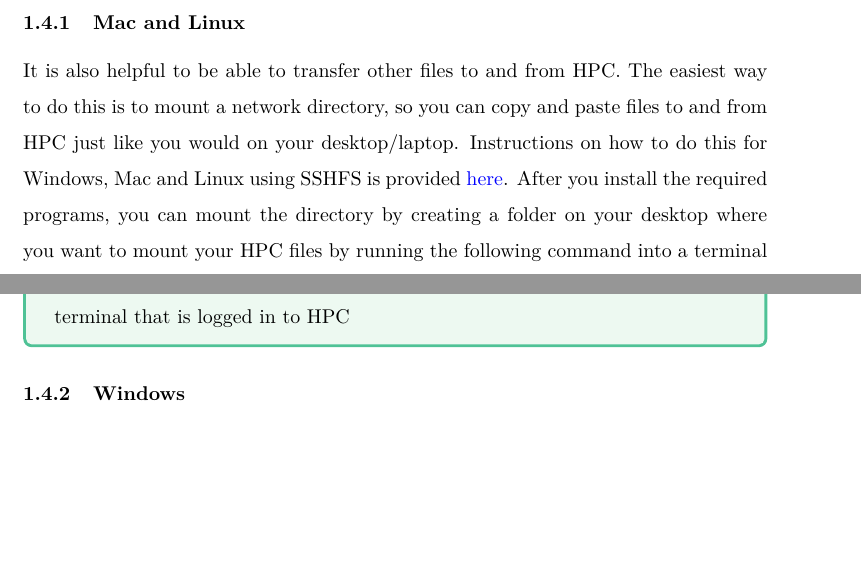
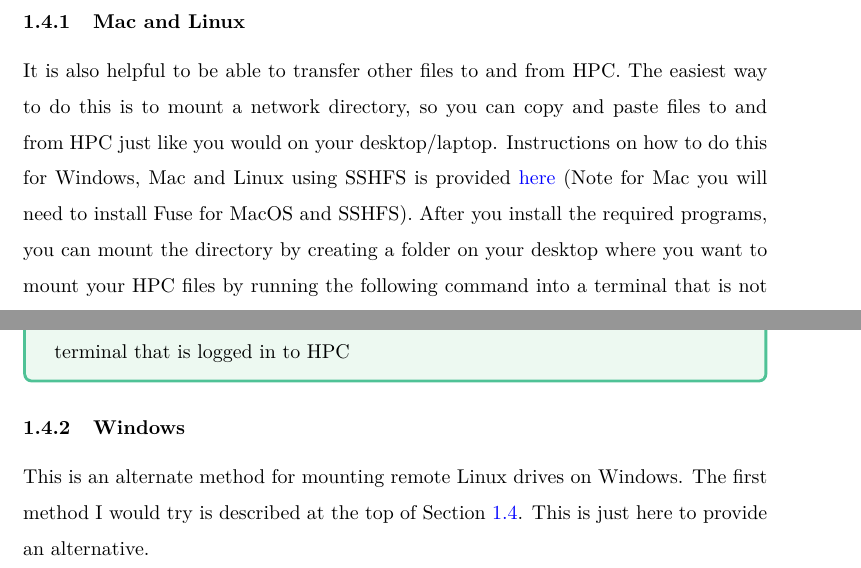
Before and after one commit to egstatsml/hpc_guide, a LaTeX document (tex/main.tex, which reads tex/intro.tex): two parts of page 9 of 28, joined at a grey line, cut so that both start at the same text, the shorter picture padded with empty space. Compiled offline with pdfLaTeX.

Commit message:
updated methods for mounting files

```diff
--- a/tex/intro.tex
+++ b/tex/intro.tex
@@ -113,7 +114,7 @@ Directions for how to mount your HPC home drive onto your desktop machine can be
 %
 %
 \subsubsection{Mac and Linux}
-It is also helpful to be able to transfer other files to and from HPC. The easiest way to do this is to mount a network directory, so you can copy and paste files to and from HPC just like you would on your desktop/laptop. Instructions on how to do this for Windows, Mac and Linux using SSHFS is provided \href{https://www.digitalocean.com/community/tutorials/how-to-use-sshfs-to-mount-remote-file-systems-over-ssh}{here}. After you install the required programs, you can mount the directory by creating a folder on your desktop where you want to mount your HPC files by running the following command into a terminal that is not logged on to HPC,
+It is also helpful to be able to transfer other files to and from HPC. The easiest way to do this is to mount a network directory, so you can copy and paste files to and from HPC just like you would on your desktop/laptop. Instructions on how to do this for Windows, Mac and Linux using SSHFS is provided \href{https://www.digitalocean.com/community/tutorials/how-to-use-sshfs-to-mount-remote-file-systems-over-ssh}{here} (Note for Mac you will need to install Fuse for MacOS and SSHFS). After you install the required programs, you can mount the directory by creating a folder on your desktop where you want to mount your HPC files by running the following command into a terminal that is not logged on to HPC,
 %
 %
 \\
@@ -140,6 +141,12 @@ It is also helpful to be able to transfer other files to and from HPC. The easie
 %
 %
 \subsubsection{Windows}
+This is an alternate method for mounting remote Linux drives on Windows. The first method I would try is described at the top of Section \ref{sec:mounting_win}. This is just here to provide an alternative.
+%
+%
+\par
+%
+%
 For Windows machines, called \href{https://www.nsoftware.com/netdrive/sftp/}{SFTP Net Drive} will allow you to mount your home drive on HPC to your laptop/desktop. After you install the program, type in \hltexttt{lyra.qut.edu.au} as the server, and enter your QUT username and password. This will mount your HPC home drive to your machine in a new drive that can be found in My Computer on your machine.
 %
 \par
```
Also changed, not shown: tex/intro.tex (1 more changed lines).
